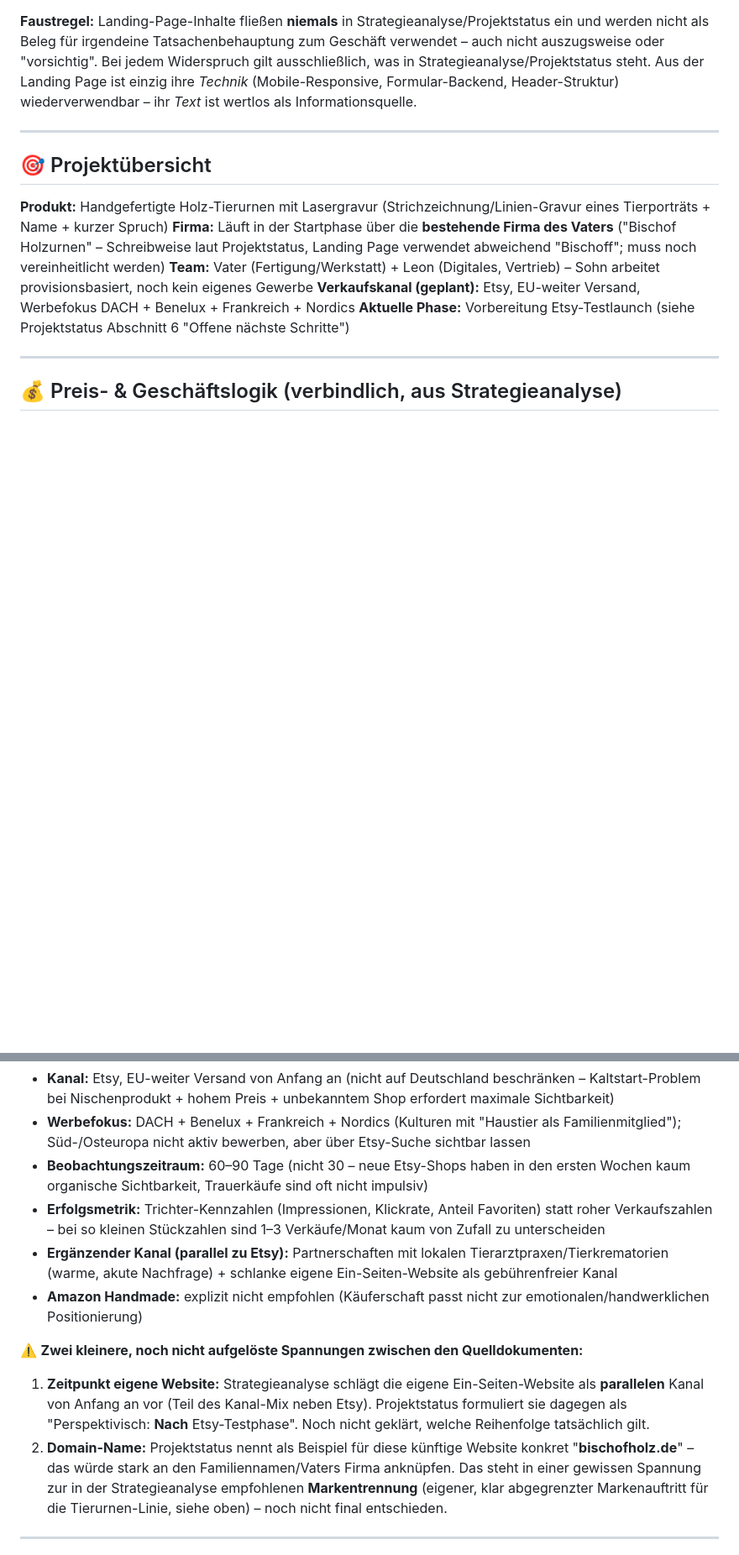
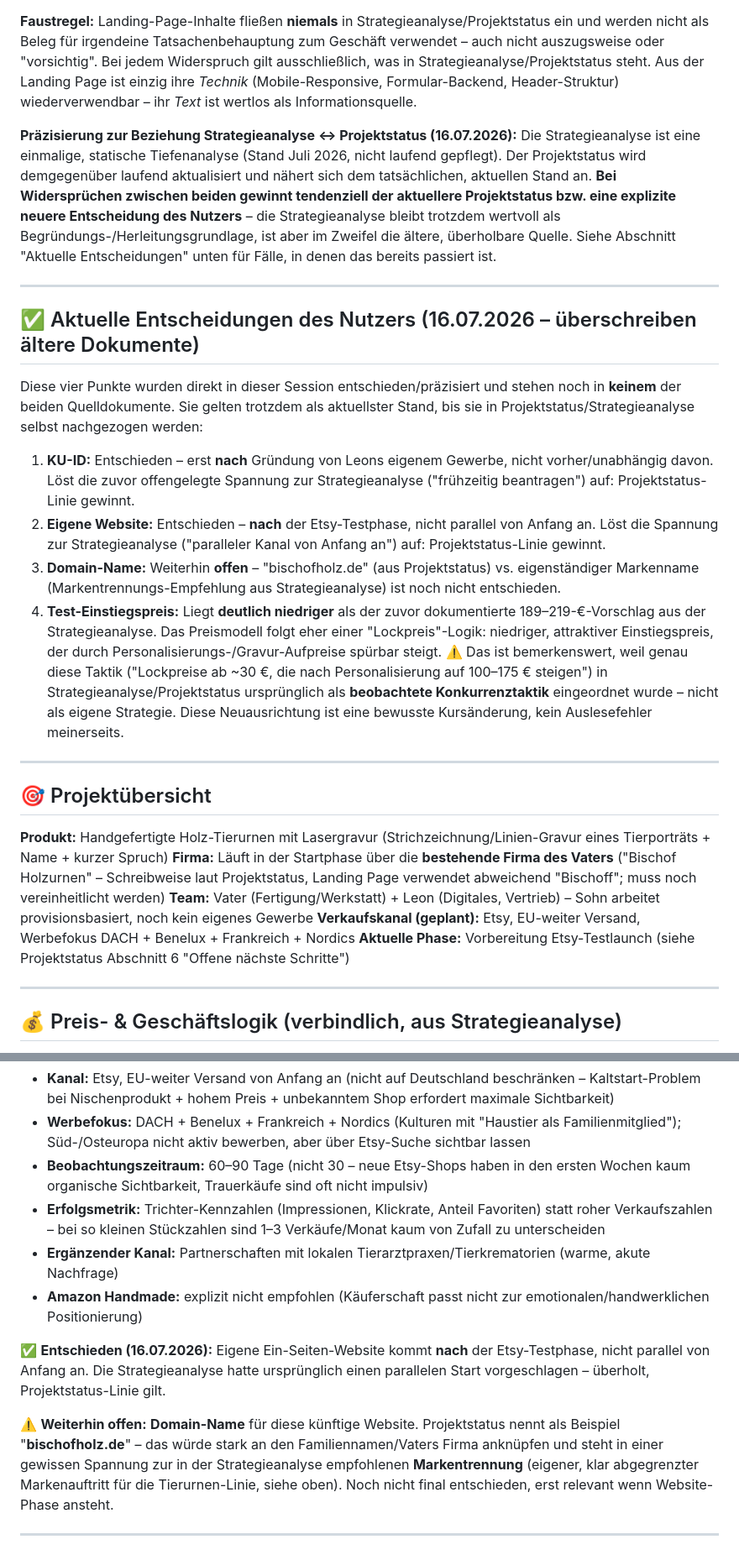
Before and after one commit to trixer220/Tier-Holzurnen, a Markdown page: CLAUDE.md, 2 parts joined by grey strips. Shown at 84% size. GitHub-like rendering; blank space fills up the shorter version.

```diff
--- a/CLAUDE.md
+++ b/CLAUDE.md
@@ -14,6 +14,19 @@ Dieses Projekt hat zwei Arten von Dokumenten mit **unterschiedlicher Verbindlich
 
 **Faustregel:** Landing-Page-Inhalte fließen **niemals** in Strategieanalyse/Projektstatus ein und werden nicht als Beleg für irgendeine Tatsachenbehauptung zum Geschäft verwendet – auch nicht auszugsweise oder "vorsichtig". Bei jedem Widerspruch gilt ausschließlich, was in Strategieanalyse/Projektstatus steht. Aus der Landing Page ist einzig ihre *Technik* (Mobile-Responsive, Formular-Backend, Header-Struktur) wiederverwendbar – ihr *Text* ist wertlos als Informationsquelle.
 
+**Präzisierung zur Beziehung Strategieanalyse ↔ Projektstatus (16.07.2026):** Die Strategieanalyse ist eine einmalige, statische Tiefenanalyse (Stand Juli 2026, nicht laufend gepflegt). Der Projektstatus wird demgegenüber laufend aktualisiert und nähert sich dem tatsächlichen, aktuellen Stand an. **Bei Widersprüchen zwischen beiden gewinnt tendenziell der aktuellere Projektstatus bzw. eine explizite neuere Entscheidung des Nutzers** – die Strategieanalyse bleibt trotzdem wertvoll als Begründungs-/Herleitungsgrundlage, ist aber im Zweifel die ältere, überholbare Quelle. Siehe Abschnitt "Aktuelle Entscheidungen" unten für Fälle, in denen das bereits passiert ist.
+
+---
+
+## ✅ Aktuelle Entscheidungen des Nutzers (16.07.2026 – überschreiben ältere Dokumente)
+
+Diese vier Punkte wurden direkt in dieser Session entschieden/präzisiert und stehen noch in **keinem** der beiden Quelldokumente. Sie gelten trotzdem als aktuellster Stand, bis sie in Projektstatus/Strategieanalyse selbst nachgezogen werden:
+
+1. **KU-ID:** Entschieden – erst **nach** Gründung von Leons eigenem Gewerbe, nicht vorher/unabhängig davon. Löst die zuvor offengelegte Spannung zur Strategieanalyse ("frühzeitig beantragen") auf: Projektstatus-Linie gewinnt.
+2. **Eigene Website:** Entschieden – **nach** der Etsy-Testphase, nicht parallel von Anfang an. Löst die Spannung zur Strategieanalyse ("paralleler Kanal von Anfang an") auf: Projektstatus-Linie gewinnt.
+3. **Domain-Name:** Weiterhin **offen** – "bischofholz.de" (aus Projektstatus) vs. eigenständiger Markenname (Markentrennungs-Empfehlung aus Strategieanalyse) ist noch nicht entschieden.
+4. **Test-Einstiegspreis:** Liegt **deutlich niedriger** als der zuvor dokumentierte 189–219-€-Vorschlag aus der Strategieanalyse. Das Preismodell folgt eher einer "Lockpreis"-Logik: niedriger, attraktiver Einstiegspreis, der durch Personalisierungs-/Gravur-Aufpreise spürbar steigt. ⚠️ Das ist bemerkenswert, weil genau diese Taktik ("Lockpreise ab ~30 €, die nach Personalisierung auf 100–175 € steigen") in Strategieanalyse/Projektstatus ursprünglich als **beobachtete Konkurrenztaktik** eingeordnet wurde – nicht als eigene Strategie. Diese Neuausrichtung ist eine bewusste Kursänderung, kein Auslesefehler meinerseits.
+
 ---
 
 ## 🎯 Projektübersicht
@@ -89,12 +102,12 @@ Recherchiert bei Etsy-Bestsellern wie PiecesOfHearts: künstliche Rabatte 30–5
 - **Werbefokus:** DACH + Benelux + Frankreich + Nordics (Kulturen mit "Haustier als Familienmitglied"); Süd-/Osteuropa nicht aktiv bewerben, aber über Etsy-Suche sichtbar lassen
 - **Beobachtungszeitraum:** 60–90 Tage (nicht 30 – neue Etsy-Shops haben in den ersten Wochen kaum organische Sichtbarkeit, Trauerkäufe sind oft nicht impulsiv)
 - **Erfolgsmetrik:** Trichter-Kennzahlen (Impressionen, Klickrate, Anteil Favoriten) statt roher Verkaufszahlen – bei so kleinen Stückzahlen sind 1–3 Verkäufe/Monat kaum von Zufall zu unterscheiden
-- **Ergänzender Kanal (parallel zu Etsy):** Partnerschaften mit lokalen Tierarztpraxen/Tierkrematorien (warme, akute Nachfrage) + schlanke eigene Ein-Seiten-Website als gebührenfreier Kanal
+- **Ergänzender Kanal:** Partnerschaften mit lokalen Tierarztpraxen/Tierkrematorien (warme, akute Nachfrage)
 - **Amazon Handmade:** explizit nicht empfohlen (Käuferschaft passt nicht zur emotionalen/handwerklichen Positionierung)
 
-⚠️ **Zwei kleinere, noch nicht aufgelöste Spannungen zwischen den Quelldokumenten:**
-1. **Zeitpunkt eigene Website:** Strategieanalyse schlägt die eigene Ein-Seiten-Website als **parallelen** Kanal von Anfang an vor (Teil des Kanal-Mix neben Etsy). Projektstatus formuliert sie dagegen als "Perspektivisch: **Nach** Etsy-Testphase". Noch nicht geklärt, welche Reihenfolge tatsächlich gilt.
-2. **Domain-Name:** Projektstatus nennt als Beispiel für diese künftige Website konkret "**bischofholz.de**" – das würde stark an den Familiennamen/Vaters Firma anknüpfen. Das steht in einer gewissen Spannung zur in der Strategieanalyse empfohlenen **Markentrennung** (eigener, klar abgegrenzter Markenauftritt für die Tierurnen-Linie, siehe oben) – noch nicht final entschieden.
+✅ **Entschieden (16.07.2026):** Eigene Ein-Seiten-Website kommt **nach** der Etsy-Testphase, nicht parallel von Anfang an. Die Strategieanalyse hatte ursprünglich einen parallelen Start vorgeschlagen – überholt, Projektstatus-Linie gilt.
+
+⚠️ **Weiterhin offen:** **Domain-Name** für diese künftige Website. Projektstatus nennt als Beispiel "**bischofholz.de**" – das würde stark an den Familiennamen/Vaters Firma anknüpfen und steht in einer gewissen Spannung zur in der Strategieanalyse empfohlenen **Markentrennung** (eigener, klar abgegrenzter Markenauftritt für die Tierurnen-Linie, siehe oben). Noch nicht final entschieden, erst relevant wenn Website-Phase ansteht.
 
 ---
 
```
Also changed, not shown: other parts of CLAUDE.md (+7 -7 lines), ETSY_INTEGRATION.md (+34 -21 lines).
